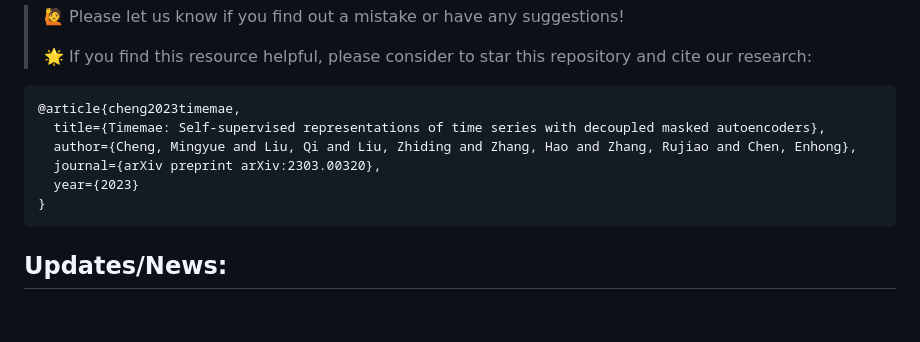
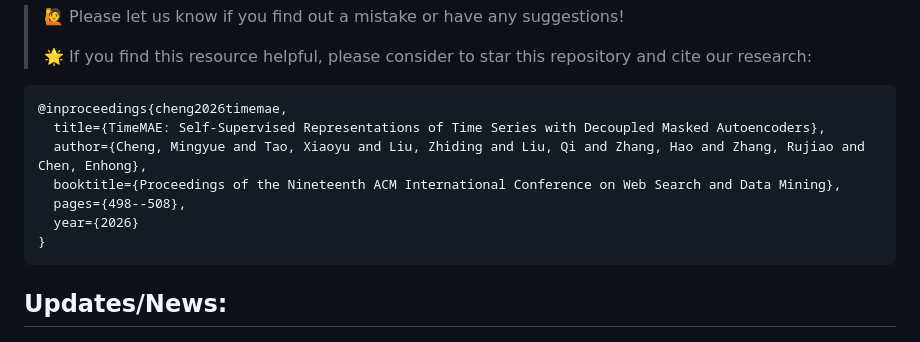
Before and after one commit to Mingyue-Cheng/TimeMAE, a Markdown page: README.md, the part around the change. GitHub-like rendering; blank space fills up the shorter version.

Commit message:
Update citation to new conference paper

````diff
--- a/README.md
+++ b/README.md
@@ -11,11 +11,12 @@
 > 🌟 If you find this resource helpful, please consider to star this repository and cite our research:
 
 ```
-@article{cheng2023timemae,
-  title={Timemae: Self-supervised representations of time series with decoupled masked autoencoders},
-  author={Cheng, Mingyue and Liu, Qi and Liu, Zhiding and Zhang, Hao and Zhang, Rujiao and Chen, Enhong},
-  journal={arXiv preprint arXiv:2303.00320},
-  year={2023}
+@inproceedings{cheng2026timemae,
+  title={TimeMAE: Self-Supervised Representations of Time Series with Decoupled Masked Autoencoders},
+  author={Cheng, Mingyue and Tao, Xiaoyu and Liu, Zhiding and Liu, Qi and Zhang, Hao and Zhang, Rujiao and Chen, Enhong},
+  booktitle={Proceedings of the Nineteenth ACM International Conference on Web Search and Data Mining},
+  pages={498--508},
+  year={2026}
 }
 ```
 
````
